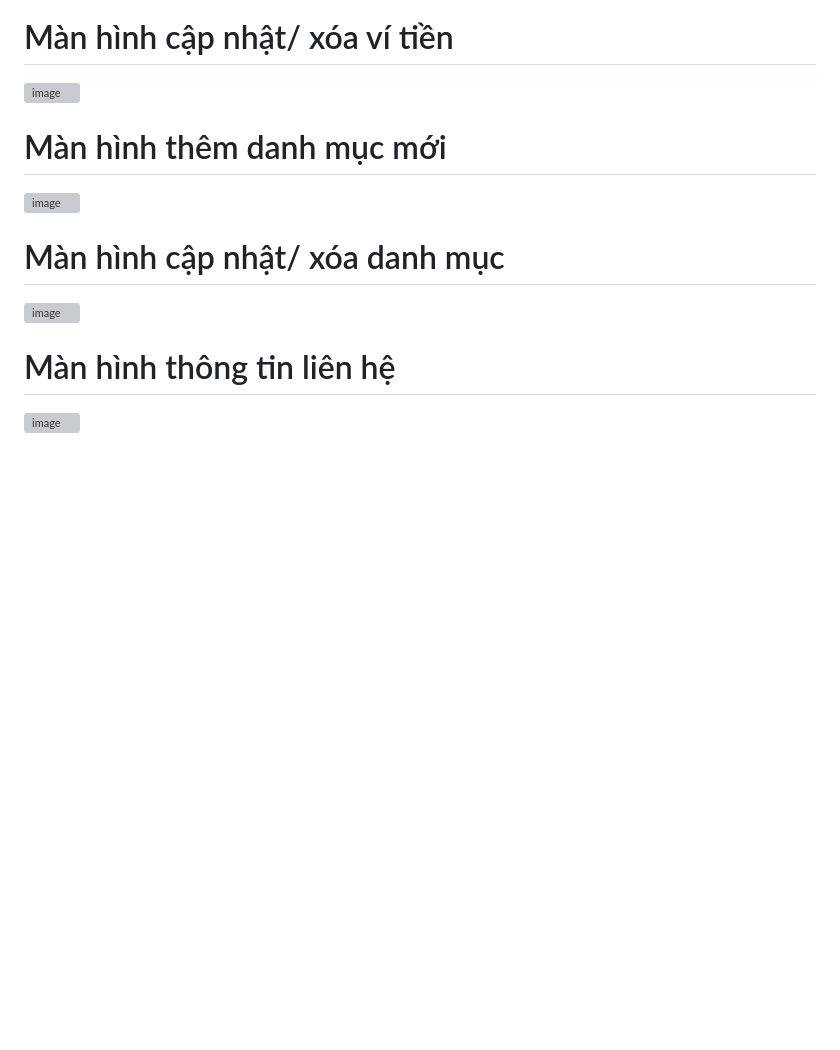
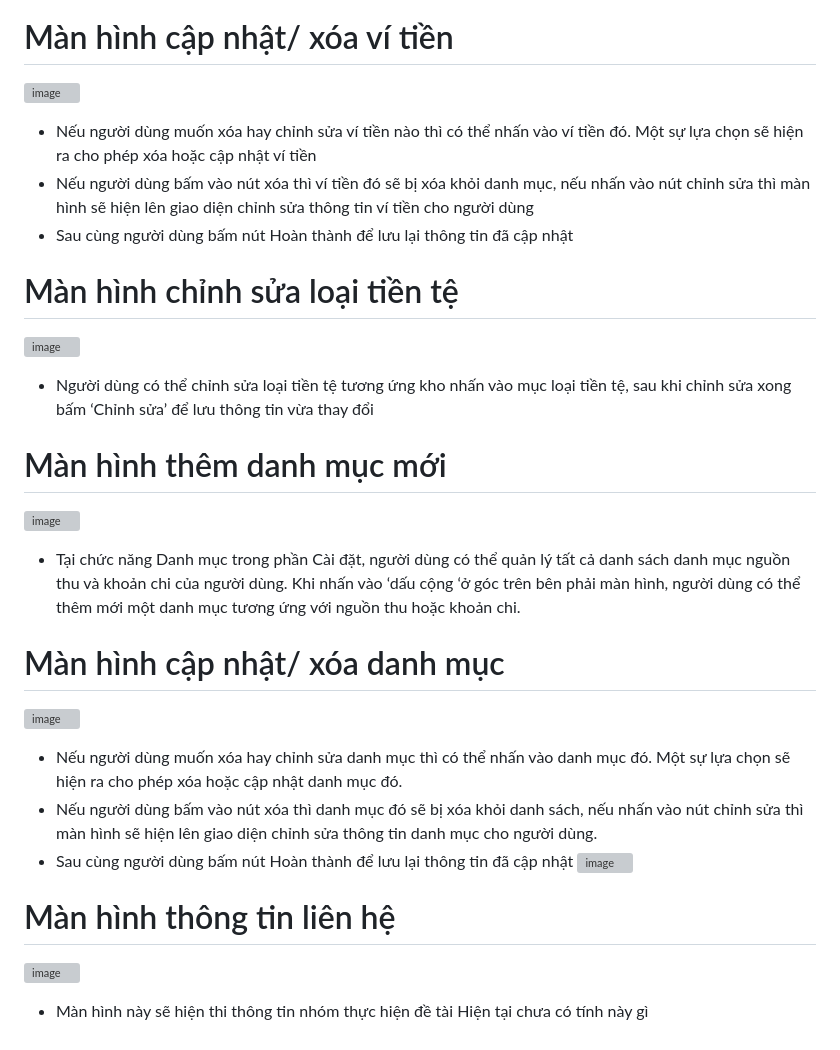
Before and after one commit to Ni2103/Project_Android, a Markdown page: README.md, the part around the change printed below. GitHub-like rendering; blank space fills up the shorter version; grey boxes are pictures that could not be loaded.

```diff
--- a/README.md
+++ b/README.md
@@ -194,8 +220,23 @@ S -3: Tạo biểu đồ thống kê chi tiêu hằng ngày
  # Màn hình cập nhật/ xóa ví tiền
  ![image](https://github.com/Ni2103/Project_Android/assets/89075130/783af689-b11b-457b-8d8e-77f7c5a38467)
+ -	Nếu người dùng muốn xóa hay chỉnh sửa ví tiền nào thì có thể nhấn vào ví tiền đó. Một sự lựa chọn sẽ hiện ra cho phép xóa hoặc cập nhật ví tiền
+-	Nếu người dùng bấm vào nút xóa thì ví tiền đó sẽ bị xóa khỏi danh mục, nếu nhấn vào nút chỉnh sửa thì màn hình sẽ hiện lên giao diện chỉnh sửa thông tin ví tiền cho người dùng
+-	Sau cùng người dùng bấm nút Hoàn thành để lưu lại thông tin đã cập nhật
+# Màn hình chỉnh sửa loại tiền tệ
+![image](https://github.com/Ni2103/Project_Android/assets/89075130/dcc32c9b-bbc9-4773-8ad3-ef0733d9280c)
+-	Người dùng có thể chỉnh sửa loại tiền tệ tương ứng kho nhấn vào mục loại tiền tệ, sau khi chỉnh sửa xong bấm ‘Chỉnh sửa’ để lưu thông tin vừa thay đổi
+
 # Màn hình thêm danh mục mới
 ![image](https://github.com/Ni2103/Project_Android/assets/89075130/224c1faf-237e-43a8-94bc-3f9a1455f8f2)
+-	Tại chức năng Danh mục trong phần Cài đặt, người dùng có thể quản lý tất cả danh sách danh mục nguồn thu và khoản chi của người dùng.  Khi nhấn vào ‘dấu cộng ‘ở góc trên bên phải màn hình, người dùng có thể thêm mới một danh mục tương ứng với nguồn thu hoặc khoản chi.
 # Màn hình cập nhật/ xóa danh mục
 ![image](https://github.com/Ni2103/Project_Android/assets/89075130/24cf27de-922c-42ce-b6dd-d4d5ab01fd4c)
+-	Nếu người dùng muốn xóa hay chỉnh sửa danh mục thì có thể nhấn vào danh mục đó. Một sự lựa chọn sẽ hiện ra cho phép xóa hoặc cập nhật danh mục đó.
+-	Nếu người dùng bấm vào nút xóa thì danh mục đó sẽ bị xóa khỏi danh sách, nếu nhấn vào nút chỉnh sửa thì màn hình sẽ hiện lên giao diện chỉnh sửa thông tin danh mục cho người dùng.
+-	Sau cùng người dùng bấm nút Hoàn thành để lưu lại thông tin đã cập nhật
+	![image](https://github.com/Ni2103/Project_Android/assets/89075130/5662958e-620b-4755-90a9-725997e882d1)
+
 # Màn hình thông tin liên hệ
 ![image](https://github.com/Ni2103/Project_Android/assets/89075130/fb7fcb13-72a1-4e8f-b6a4-ecab80ab640b)
+-	Màn hình này sẽ hiện thi thông tin nhóm thực hiện đề tài
+Hiện tại chưa có tính này gì
```
Also changed, not shown: other parts of README.md (+26 -0 lines).
